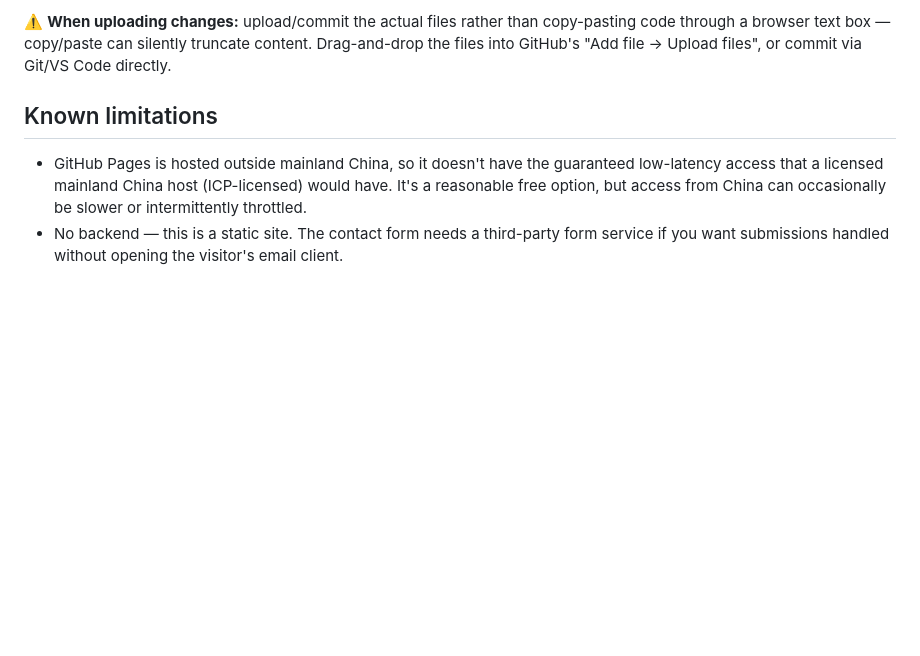
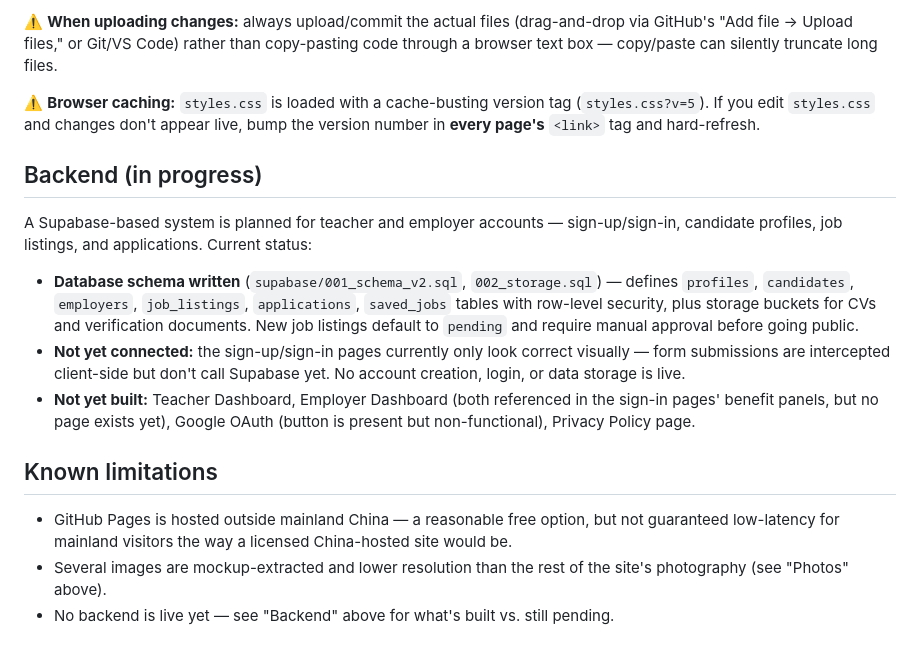
Before and after one commit to dominickfourie2025/LANTARA-GLOBAL-Claude-build, a Markdown page: README.md, the part around one of its changes. Rendered like a GitHub page; blank space fills up the shorter version.

```diff
--- a/README.md
+++ b/README.md
@@ -41,7 +60,18 @@ Hosted on **GitHub Pages** directly from this repo. Any push to the default bran
 
-⚠️ **When uploading changes:** upload/commit the actual files rather than copy-pasting code through a browser text box — copy/paste can silently truncate content. Drag-and-drop the files into GitHub's "Add file → Upload files", or commit via Git/VS Code directly.
+⚠️ **When uploading changes:** always upload/commit the actual files (drag-and-drop via GitHub's "Add file → Upload files," or Git/VS Code) rather than copy-pasting code through a browser text box — copy/paste can silently truncate long files.
+
+⚠️ **Browser caching:** `styles.css` is loaded with a cache-busting version tag (`styles.css?v=5`). If you edit `styles.css` and changes don't appear live, bump the version number in **every page's** `<link>` tag and hard-refresh.
+
+## Backend (in progress)
+
+A Supabase-based system is planned for teacher and employer accounts — sign-up/sign-in, candidate profiles, job listings, and applications. Current status:
+
+- **Database schema written** (`supabase/001_schema_v2.sql`, `002_storage.sql`) — defines `profiles`, `candidates`, `employers`, `job_listings`, `applications`, `saved_jobs` tables with row-level security, plus storage buckets for CVs and verification documents. New job listings default to `pending` and require manual approval before going public.
+- **Not yet connected:** the sign-up/sign-in pages currently only look correct visually — form submissions are intercepted client-side but don't call Supabase yet. No account creation, login, or data storage is live.
+- **Not yet built:** Teacher Dashboard, Employer Dashboard (both referenced in the sign-in pages' benefit panels, but no page exists yet), Google OAuth (button is present but non-functional), Privacy Policy page.
 
 ## Known limitations
 
-- GitHub Pages is hosted outside mainland China, so it doesn't have the guaranteed low-latency access that a licensed mainland China host (ICP-licensed) would have. It's a reasonable free option, but access from China can occasionally be slower or intermittently throttled.
-- No backend — this is a static site. The contact form needs a third-party form service if you want submissions handled without opening the visitor's email client.
+- GitHub Pages is hosted outside mainland China — a reasonable free option, but not guaranteed low-latency for mainland visitors the way a licensed China-hosted site would be.
+- Several images are mockup-extracted and lower resolution than the rest of the site's photography (see "Photos" above).
+- No backend is live yet — see "Backend" above for what's built vs. still pending.
```
Also changed, not shown: other parts of README.md (+40 -21 lines).
